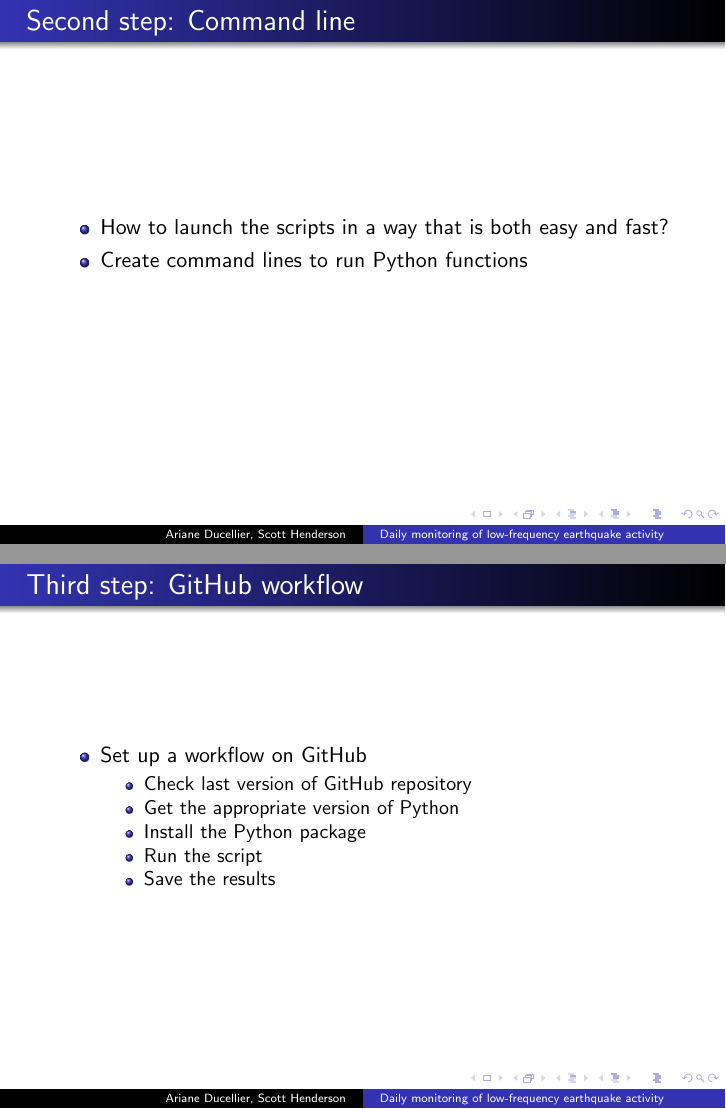
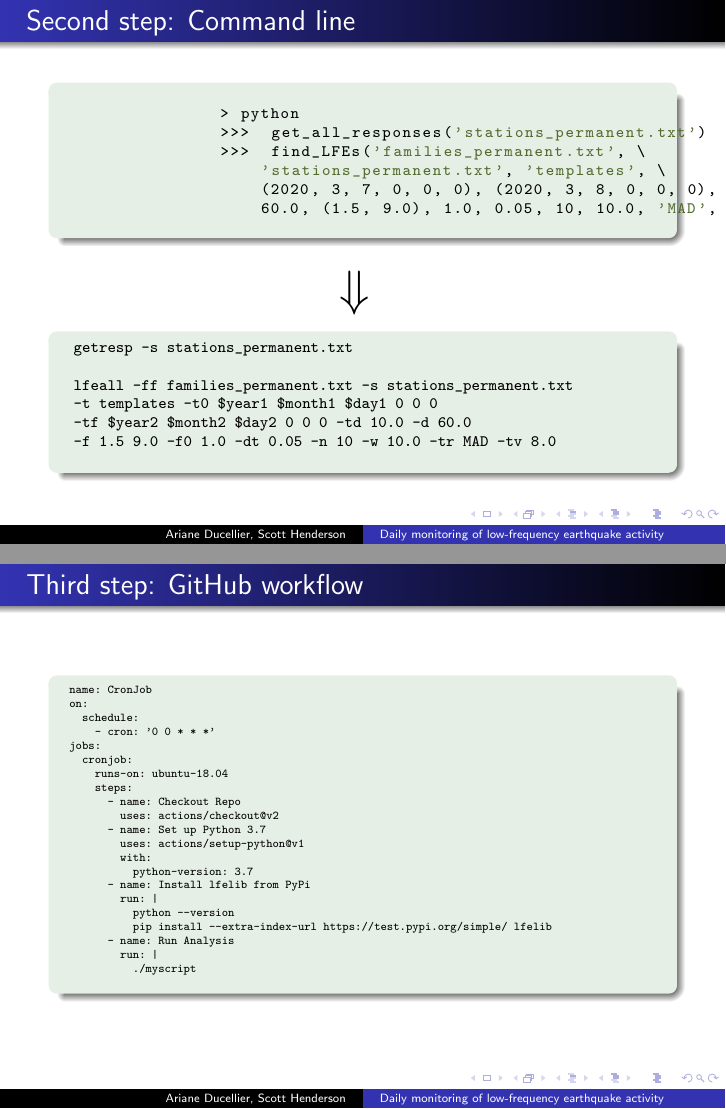
Before and after one commit to seismocodes/Incubator2020, LaTeX slides (presentation/Incubator2020.tex): pages 6 and 7 of 10, joined at a grey line. Compiled offline with pdfLaTeX.

Commit message:
Work on slides

```diff
--- a/presentation/Incubator2020.tex
+++ b/presentation/Incubator2020.tex
@@ -9,11 +9,19 @@
 \usepackage{wasysym}
 
 \usepackage{listings}
-\lstset{language=Python}
+\usepackage{listings}
+\lstset{language=Python,
+    basicstyle=\ttfamily\bfseries,
+    commentstyle=\color{red}\itshape,
+    stringstyle=\color{darkolivegreen},
+    showstringspaces=false,
+    keywordstyle=\color{blue}\bfseries}
 
 \usetheme{Warsaw}
 
 \newcommand{\btVFill}{\vskip0pt plus 1filll}
+
+\definecolor{darkolivegreen}{rgb}{0.33, 0.42, 0.18}
 
 \title[Daily monitoring of low-frequency earthquake activity]{Daily monitoring of low-frequency earthquake activity}
 \author{Ariane Ducellier, Scott Henderson}
@@ -103,34 +113,71 @@
 			\end{column}
 		\end{columns}
 		}
-%		\begin{itemize}
-%			\item Reorganize the Python scripts to create a Python package
-%			\item Each version available online
-%			\item Input data and parameters easy available as well as the codes
-%			\item Can be downloaded easily to be run on a daily basis
-%		\end{itemize}
 	\end{frame}
 
-	\begin{frame}
+	\begin{frame}[fragile]
 		\frametitle{Second step: Command line}
-		\begin{itemize}
-			\item How to launch the scripts in a way that is both easy and fast?
-			\item Create command lines to run Python functions
-		\end{itemize}
+		\begin{exampleblock}{}
+		\scriptsize{
+		\begin{lstlisting}
+		> python
+		>>>  get_all_responses('stations_permanent.txt')
+		>>>  find_LFEs('families_permanent.txt', \
+		    'stations_permanent.txt', 'templates', \
+		    (2020, 3, 7, 0, 0, 0), (2020, 3, 8, 0, 0, 0), 10.0, \
+		    60.0, (1.5, 9.0), 1.0, 0.05, 10, 10.0, 'MAD', 8.0)
+		\end{lstlisting}
+		}
+		\end{exampleblock}
+
+		\centering
+		\Huge{
+		$\Downarrow$
+		}
+
+		\begin{exampleblock}{}
+		\scriptsize{
+		\begin{verbatim}
+		getresp -s stations_permanent.txt
+
+		lfeall -ff families_permanent.txt -s stations_permanent.txt
+		-t templates -t0 $year1 $month1 $day1 0 0 0
+		-tf $year2 $month2 $day2 0 0 0 -td 10.0 -d 60.0
+		-f 1.5 9.0 -f0 1.0 -dt 0.05 -n 10 -w 10.0 -tr MAD -tv 8.0
+		\end{verbatim}
+		}
+		\end{exampleblock}
 	\end{frame}
 
-	\begin{frame}
+	\begin{frame}[fragile]
 		\frametitle{Third step: GitHub workflow}
-		\begin{itemize}
-			\item Set up a workflow on GitHub
-			\begin{itemize}
-				\item Check last version of GitHub repository
-				\item Get the appropriate version of Python
-				\item Install the Python package
-				\item Run the script
-				\item Save the results
-			\end{itemize}
-		\end{itemize}
+		\begin{exampleblock}{}
+		\tiny{
+		\begin{verbatim}
+		name: CronJob
+		on:
+		  schedule:
+		    - cron: '0 0 * * *'
+		jobs:
+		  cronjob:
+		    runs-on: ubuntu-18.04
+		    steps:
+		      - name: Checkout Repo
+		        uses: actions/checkout@v2
+		      - name: Set up Python 3.7
+		        uses: actions/setup-python@v1
+		        with:
+		          python-version: 3.7
+		      - name: Install lfelib from PyPi
+		        run: |
+		          python --version
+		          pip install --extra-index-url https://test.pypi.org/simple/ lfelib
+		      - name: Run Analysis
+		        run: |
+		          ./myscript
+		\end{verbatim}
+		}
+		\end{exampleblock}
 	\end{frame}
 
 	\begin{frame}
```
Also changed, not shown: presentation/Incubator2020.pdf, presentation/Incubator2020.tex (8 more changed lines), 4 other files.
